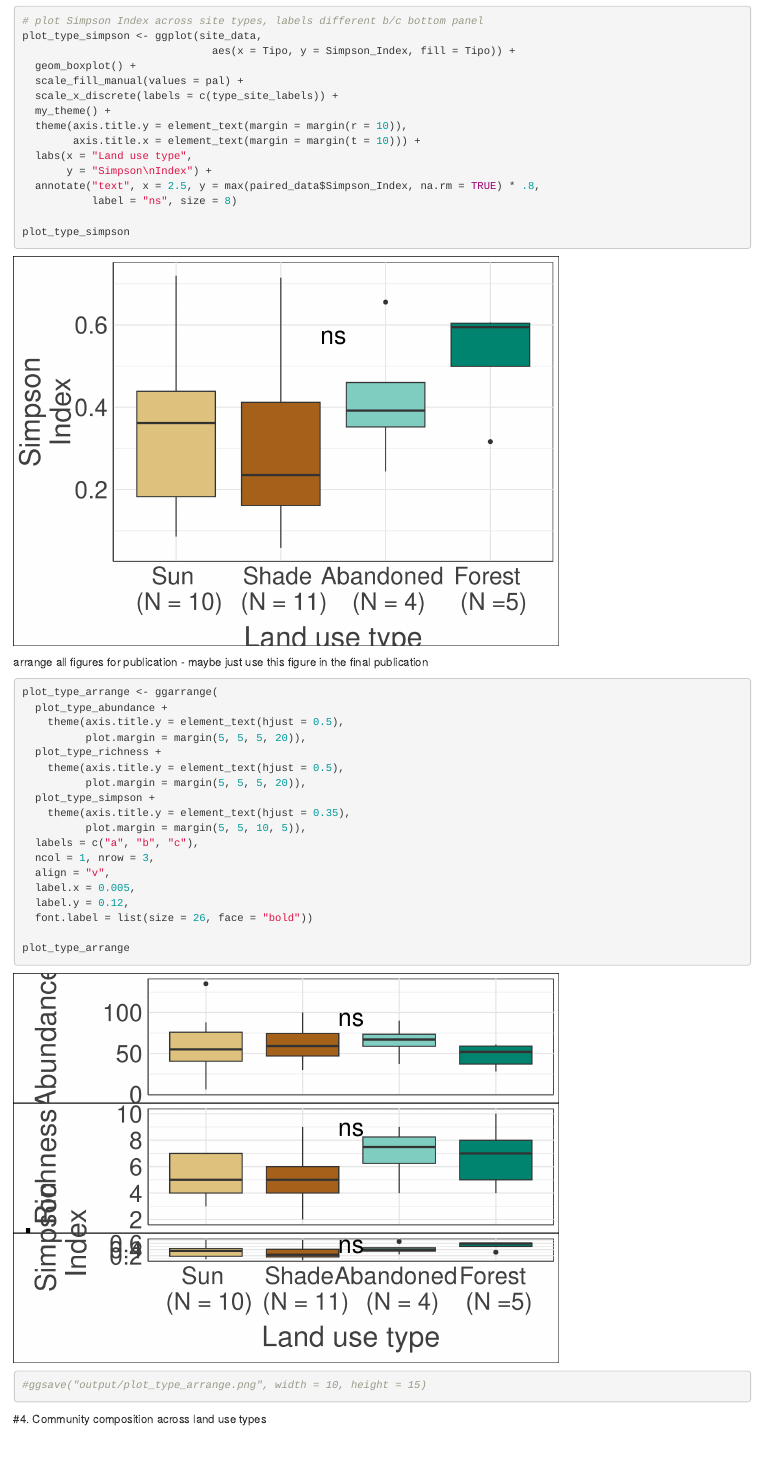
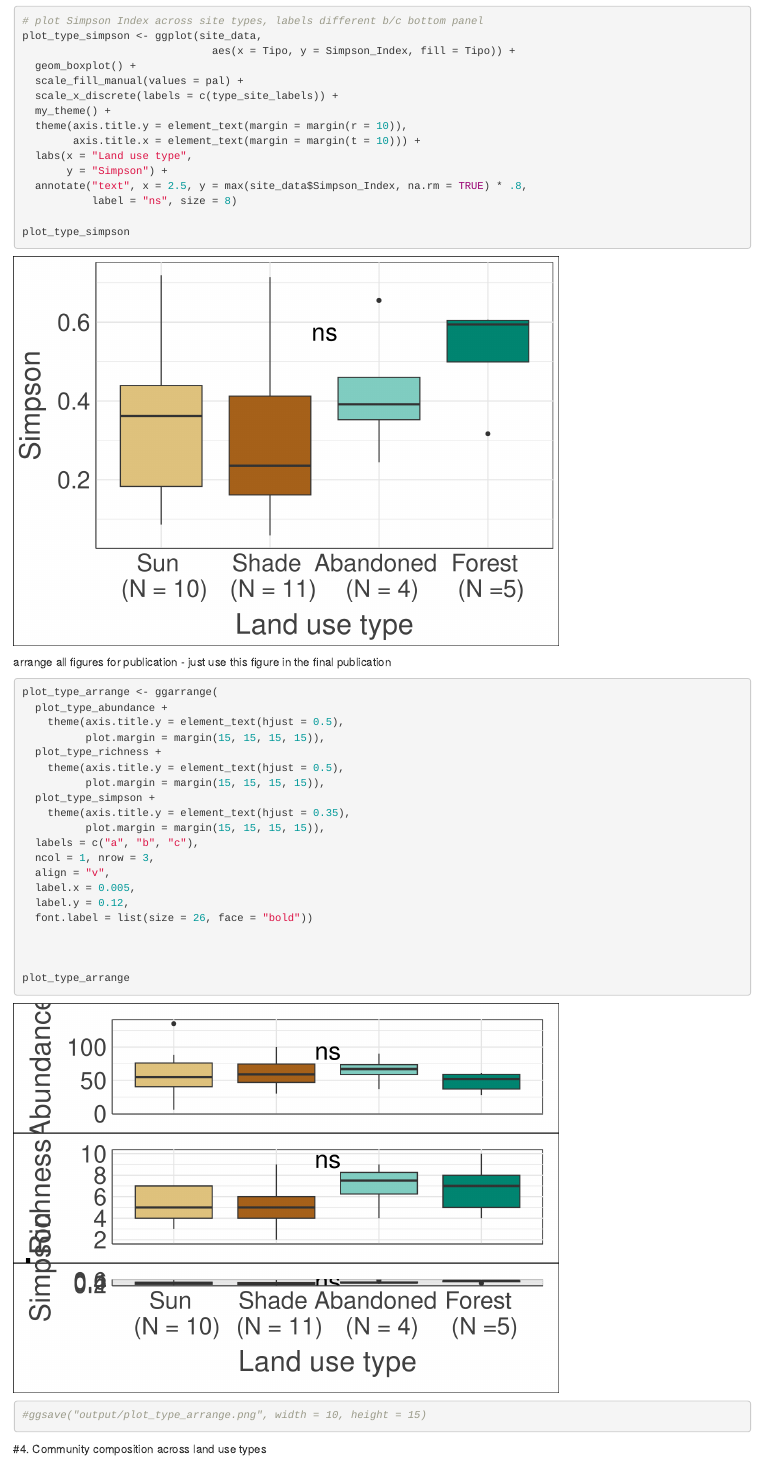
Before and after one commit to sholdenjones/pub_cacao_ranas, an R Markdown document (scripts/pub_cacao_analysis.Rmd): the page in a window 1100 px wide, from 15340 px down. Rendered offline with R 4.5, knitr and Pandoc, with nearby package versions; code that draws random numbers runs with fixed seeds of ours; some code elsewhere in the file could not run offline.

Commit message:
updated figure 3 - ready to re-submit!

````diff
--- a/scripts/pub_cacao_analysis.Rmd
+++ b/scripts/pub_cacao_analysis.Rmd
@@ -400,32 +400,34 @@ plot_type_simpson <- ggplot(site_data,
   theme(axis.title.y = element_text(margin = margin(r = 10)),
         axis.title.x = element_text(margin = margin(t = 10))) +
   labs(x = "Land use type",
-       y = "Simpson\nIndex") +
-  annotate("text", x = 2.5, y = max(paired_data$Simpson_Index, na.rm = TRUE) * .8,
+       y = "Simpson") +
+  annotate("text", x = 2.5, y = max(site_data$Simpson_Index, na.rm = TRUE) * .8,
            label = "ns", size = 8)
 
 plot_type_simpson
 ```
 
 arrange all figures for publication
-- maybe just use this figure in the final publication
+- just use this figure in the final publication
 ```{r}
 plot_type_arrange <- ggarrange(
   plot_type_abundance +
     theme(axis.title.y = element_text(hjust = 0.5),
-          plot.margin = margin(5, 5, 5, 20)),
+          plot.margin = margin(15, 15, 15, 15)),
   plot_type_richness +
     theme(axis.title.y = element_text(hjust = 0.5),
-          plot.margin = margin(5, 5, 5, 20)),
+          plot.margin = margin(15, 15, 15, 15)),
   plot_type_simpson +
     theme(axis.title.y = element_text(hjust = 0.35),
-          plot.margin = margin(5, 5, 10, 5)),
+          plot.margin = margin(15, 15, 15, 15)),
   labels = c("a", "b", "c"),
   ncol = 1, nrow = 3,
   align = "v",
   label.x = 0.005,
   label.y = 0.12,
   font.label = list(size = 26, face = "bold"))
+
+
 
 plot_type_arrange
 #ggsave("output/plot_type_arrange.png", width = 10, height = 15)
````
Also changed, not shown: output/plot_pca.png, output/plot_rank_site.png, output/plot_rank_species.png, output/plot_type_arrange.png, scripts/pub_cacao_analysis.Rmd (2 more changed lines), 1 other file.
